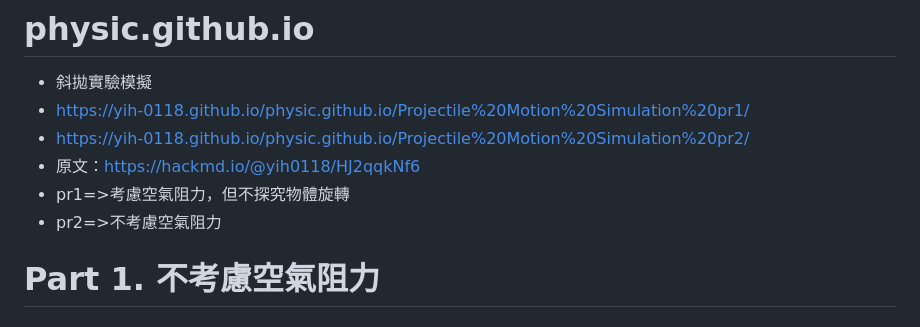
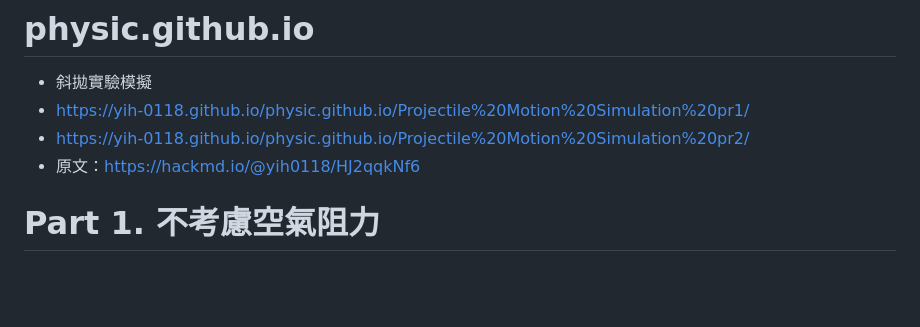
Before and after one commit to yih-0118/physic.github.io, a Markdown page: README.md, the part around the change. Drawn GitHub-style; blank space fills up the shorter version.

```diff
--- a/README.md
+++ b/README.md
@@ -3,8 +3,6 @@
 * https://yih-0118.github.io/physic.github.io/Projectile%20Motion%20Simulation%20pr1/
 * https://yih-0118.github.io/physic.github.io/Projectile%20Motion%20Simulation%20pr2/
 * 原文：https://hackmd.io/@yih0118/HJ2qqkNf6
-* pr1=>考慮空氣阻力，但不探究物體旋轉
-* pr2=>不考慮空氣阻力
 
 
 # Part 1. 不考慮空氣阻力
```
